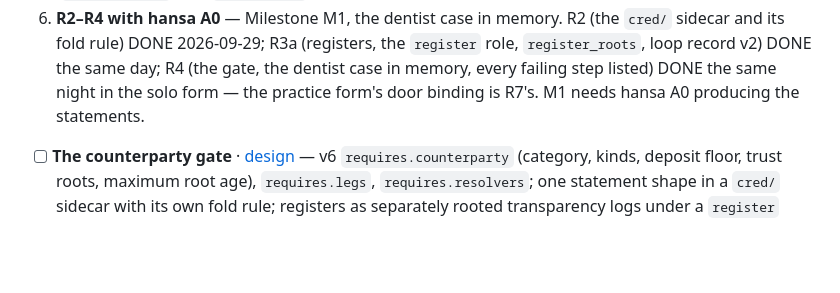
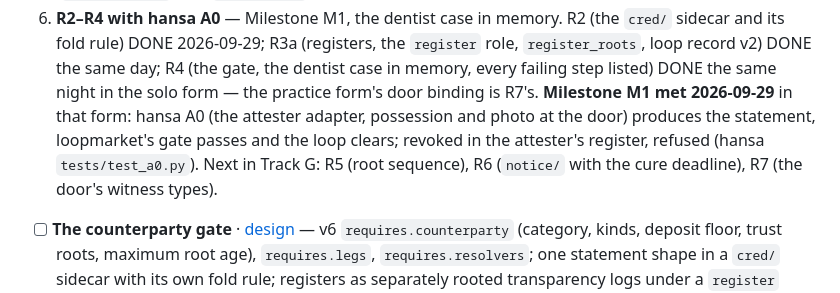
Before and after one commit to petfold/loopmarket, a Markdown page: ROADMAP.md, the part around the change. Drawn GitHub-style; blank space fills up the shorter version.

Commit message:
ROADMAP: Milestone M1 met in the solo form — hansa A0 produces, loopmarket's gate passes and refuses (2026-09-29)
Co-Authored-By: Claude Opus 5.5 <noreply@anthropic.com>

```diff
--- a/ROADMAP.md
+++ b/ROADMAP.md
@@ -274,7 +274,11 @@ name factbond's redeployed `Assertions`. Hence:
    the `register` role, `register_roots`, loop record v2) DONE the same day;
    R4 (the gate, the dentist case in memory, every failing step listed) DONE
    the same night in the solo form — the practice form's door binding is R7's.
-   M1 needs hansa A0 producing the statements.
+   **Milestone M1 met 2026-09-29** in that form: hansa A0 (the attester adapter,
+   possession and photo at the door) produces the statement, loopmarket's gate
+   passes and the loop clears; revoked in the attester's register, refused
+   (hansa `tests/test_a0.py`). Next in Track G: R5 (root sequence), R6
+   (`notice/` with the cure deadline), R7 (the door's witness types).
 
 - [ ] **The counterparty gate** · [design](docs/plans/counterparty-gate.md)
       — v6 `requires.counterparty` (category, kinds, deposit floor, trust
```
